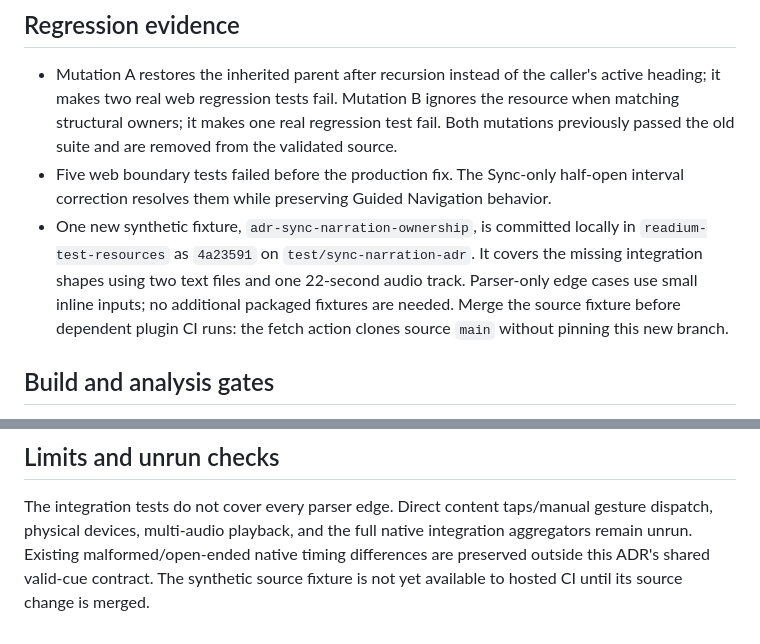
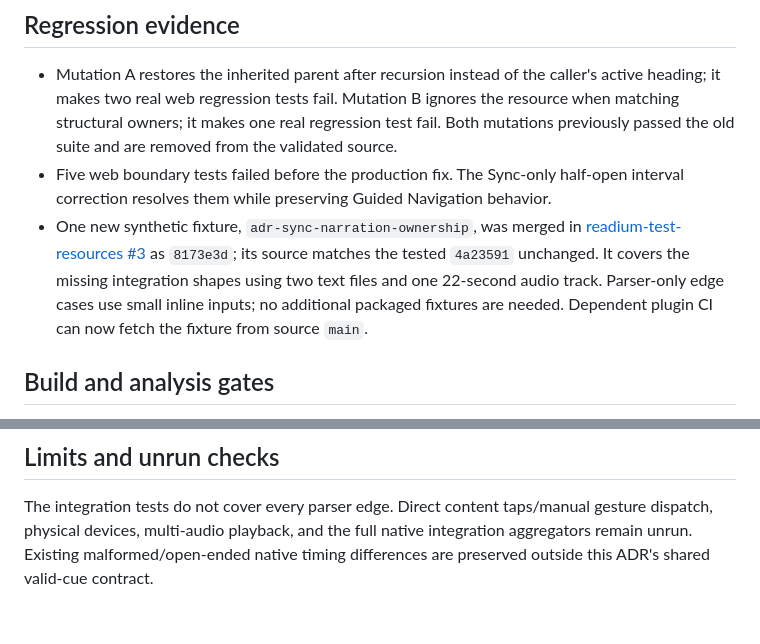
Before and after one commit to Notalib/flutter_readium, a Markdown page: docs/plans/media-overlay-adr-regressions.md, 2 parts joined by grey strips. Rendered like a GitHub page.

Commit message:
docs(media-overlay): record merged regression fixture

```diff
--- a/docs/plans/media-overlay-adr-regressions.md
+++ b/docs/plans/media-overlay-adr-regressions.md
@@ -66,12 +66,12 @@ A live Android example app hot reload also passed after the Dart changes.
   previously passed the old suite and are removed from the validated source.
 - Five web boundary tests failed before the production fix. The Sync-only half-open interval
   correction resolves them while preserving Guided Navigation behavior.
-- One new synthetic fixture, `adr-sync-narration-ownership`, is committed locally in
-  `readium-test-resources` as `4a23591` on `test/sync-narration-adr`. It covers the missing
+- One new synthetic fixture, `adr-sync-narration-ownership`, was merged in
+  [readium-test-resources #3](https://github.com/Notalib/readium-test-resources/pull/3)
+  as `8173e3d`; its source matches the tested `4a23591` unchanged. It covers the missing
   integration shapes using two text files and one 22-second audio track. Parser-only
   edge cases use small inline inputs; no additional packaged fixtures are needed.
-  Merge the source fixture before dependent plugin CI runs: the fetch action clones
-  source `main` without pinning this new branch.
+  Dependent plugin CI can now fetch the fixture from source `main`.
 
 ## Build and analysis gates
 
@@ -92,5 +92,4 @@ Hosted CI has not been run for these edits.
 The integration tests do not cover every parser edge. Direct content taps/manual gesture
 dispatch, physical devices, multi-audio playback, and the full native integration aggregators remain
 unrun. Existing malformed/open-ended native timing differences are preserved outside
-this ADR's shared valid-cue contract. The synthetic source fixture is not yet available
-to hosted CI until its source change is merged.
+this ADR's shared valid-cue contract.
```
